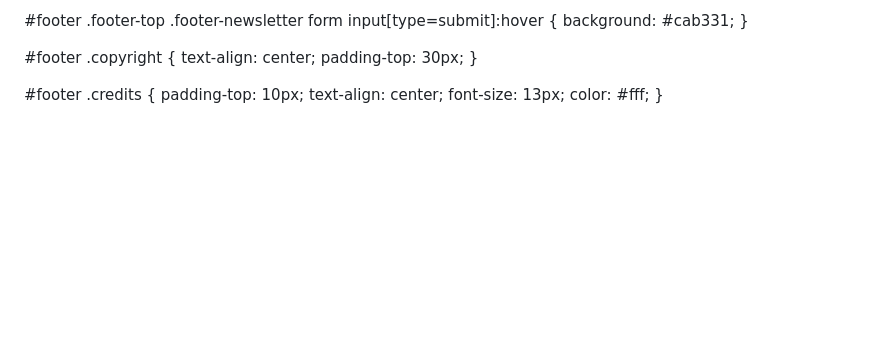
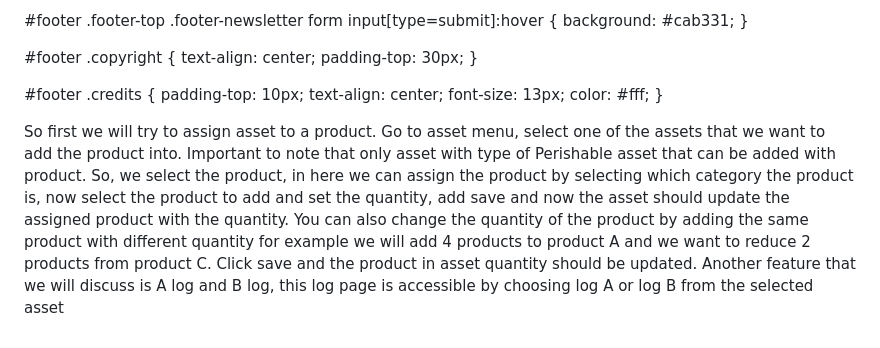
Before and after one commit to IgnazMaula/profilehtml, a Markdown page: README.md, the part around the change. Drawn GitHub-style; blank space fills up the shorter version.

```diff
--- a/README.md
+++ b/README.md
@@ -1715,3 +1715,5 @@ section {
   font-size: 13px;
   color: #fff;
 }
+
+So first we will try to assign asset to a product. Go to asset menu, select one of the assets that we want to add the product into. Important to note that only asset with type of Perishable asset that can be added with product. So, we select the product, in here we can assign the product by selecting which category the product is, now select the product to add and set the quantity, add save and now the asset should update the assigned product with the quantity. You can also change the quantity of the product by adding the same product with different quantity for example we will add 4 products to product A and we want to reduce 2 products from product C. Click save and the product in asset quantity should be updated. Another feature that we will discuss is A log and B log, this log page is accessible by choosing log A or log B from the selected asset
```
